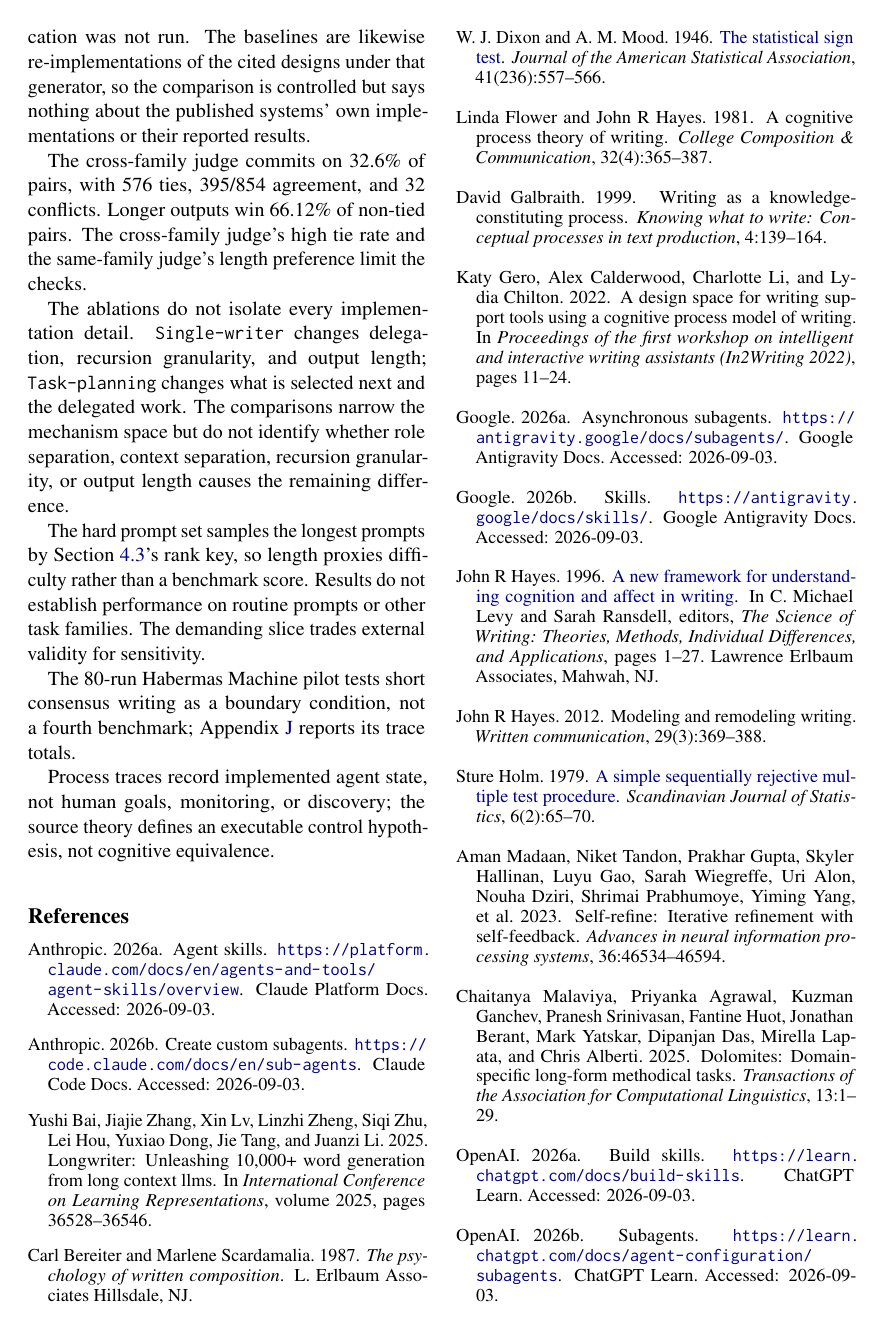
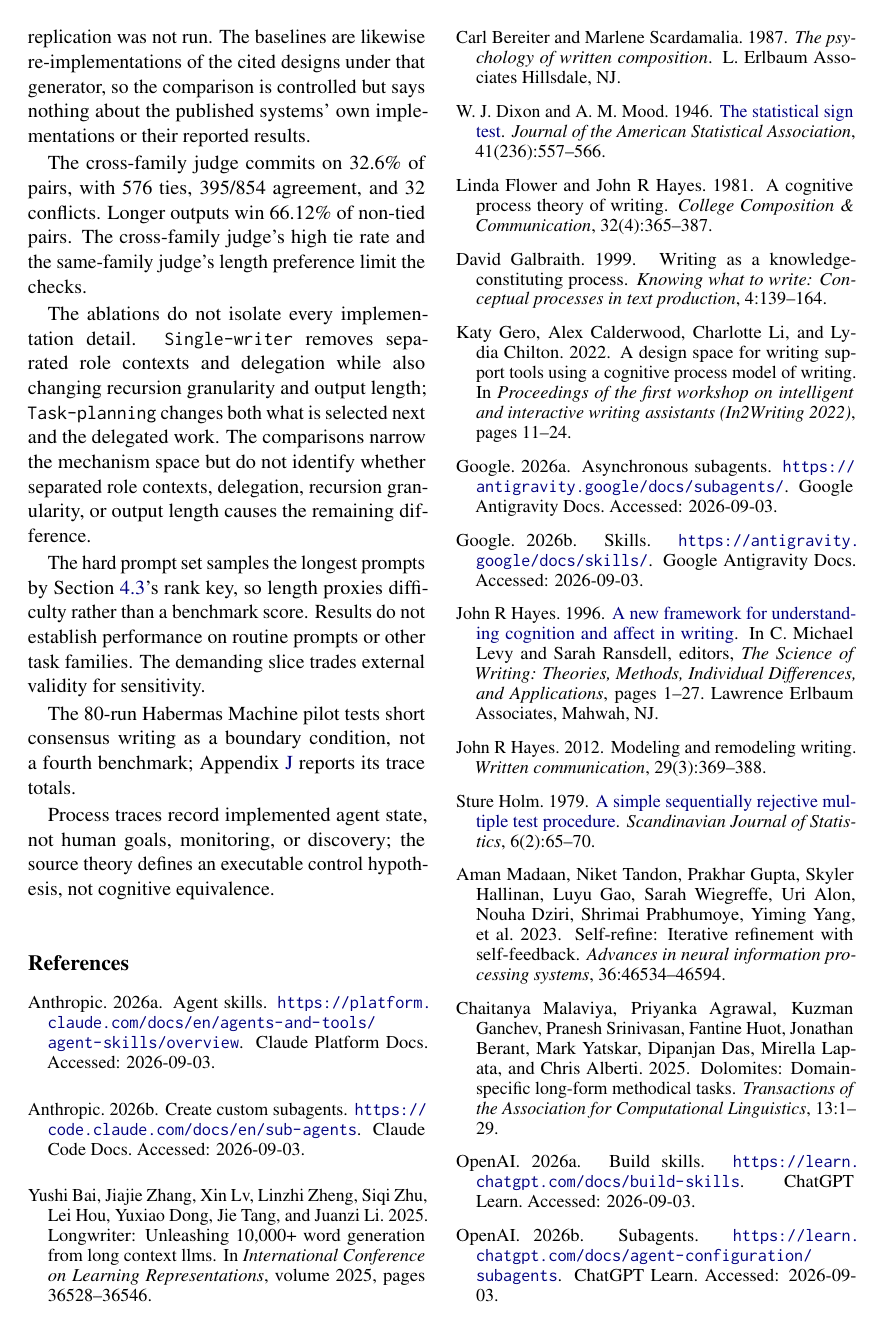
Before and after one commit to shunk031/agentic-cognitive-writing, a LaTeX paper (paper/acl_latex.tex, which reads paper/sec/07_limitations.tex): page 8 of 17. Compiled offline with pdfLaTeX.

Commit message:
paper: align limitations with agent and ablation terminology

```diff
--- a/paper/sec/07_limitations.tex
+++ b/paper/sec/07_limitations.tex
@@ -5,11 +5,11 @@ Completion differs across replications. Missing completed runs removed \Replicat
 
 The main judge shares the generator's model family, so same-family judging can favor shared preferences. The experiment protocol planned confirmatory judging by a judge from a different model family than the generator. The confirmatory judgments reported here come from the same family, and the cross-family judge serves as a robustness check on three contrasts rather than as the confirmatory judge. The cross-family judge provides a partial check, but no human evaluation was performed, so agreement between the judge and human raters is unknown.
 
-All generation used a single generator family, \modelGenBare. The results therefore do not establish that the architecture's advantage transfers to other generator families; a second-generator replication was not run. The baselines are likewise re-implementations of the cited designs under that generator, so the comparison is controlled but says nothing about the published systems' own implementations or their reported results.
+All generation used a single generator family, \modelGenBare. The results therefore do not establish that Agentic CogWriter's advantage transfers to other generator families; a second-generator replication was not run. The baselines are likewise re-implementations of the cited designs under that generator, so the comparison is controlled but says nothing about the published systems' own implementations or their reported results.
 
 The cross-family judge commits on \CrossFamilyPooledCommitRate\ of pairs, with \CrossFamilyPooledTies\ ties, \CrossFamilyPooledAgreement\ agreement, and \CrossFamilyPooledConflicts\ conflicts. Longer outputs win \LengthLongerRate\ of non-tied pairs. The cross-family judge's high tie rate and the same-family judge's length preference limit the checks.
 
-The ablations do not isolate every implementation detail. \condSingleWriter\ changes delegation, recursion granularity, and output length; \condTaskPlanning\ changes what is selected next and the delegated work. The comparisons narrow the mechanism space but do not identify whether role separation, context separation, recursion granularity, or output length causes the remaining difference.
+The ablations do not isolate every implementation detail. \condSingleWriter\ removes separated role contexts and delegation while also changing recursion granularity and output length; \condTaskPlanning\ changes both what is selected next and the delegated work. The comparisons narrow the mechanism space but do not identify whether separated role contexts, delegation, recursion granularity, or output length causes the remaining difference.
 
 The hard prompt set samples the longest prompts by Section~\ref{sec:benchmarks}'s rank key, so length proxies difficulty rather than a benchmark score. Results do not establish performance on routine prompts or other task families. The demanding slice trades external validity for sensitivity.
 
```
